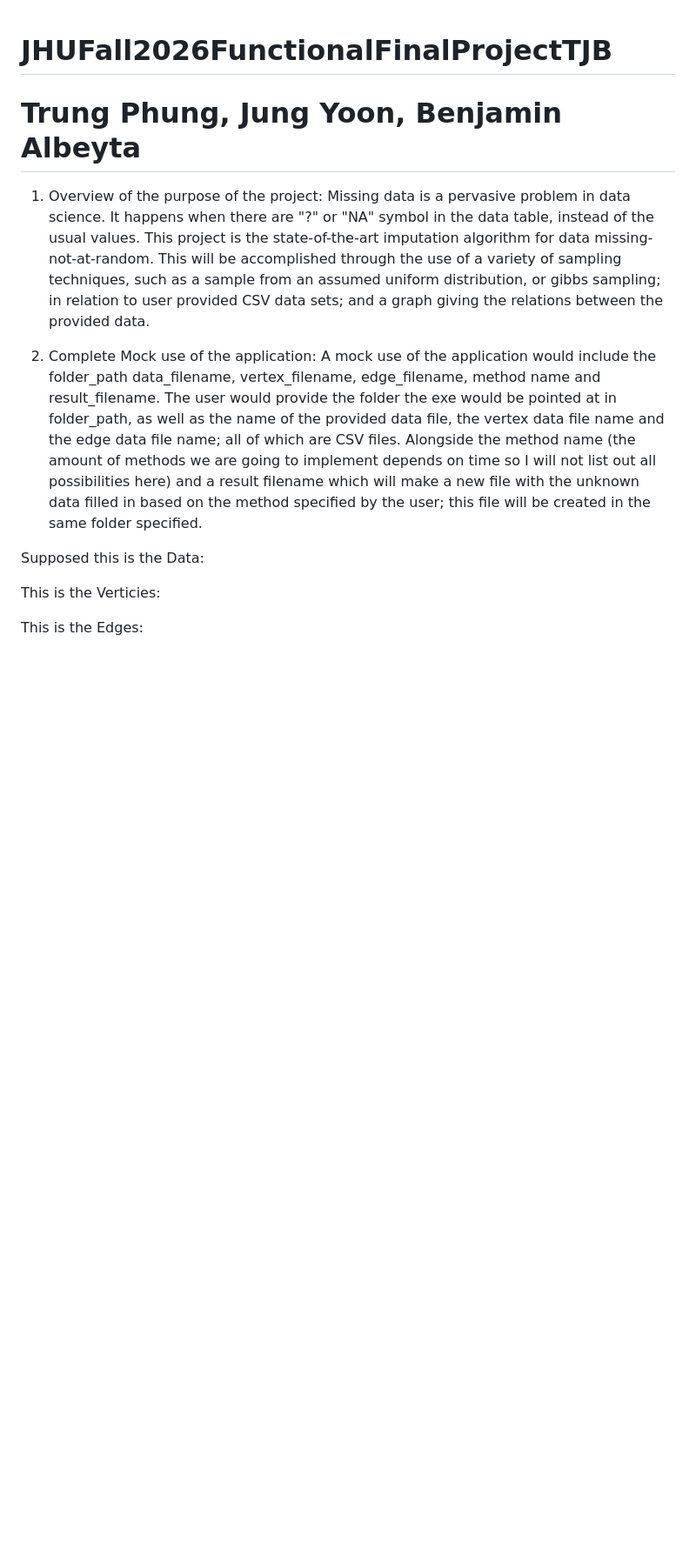
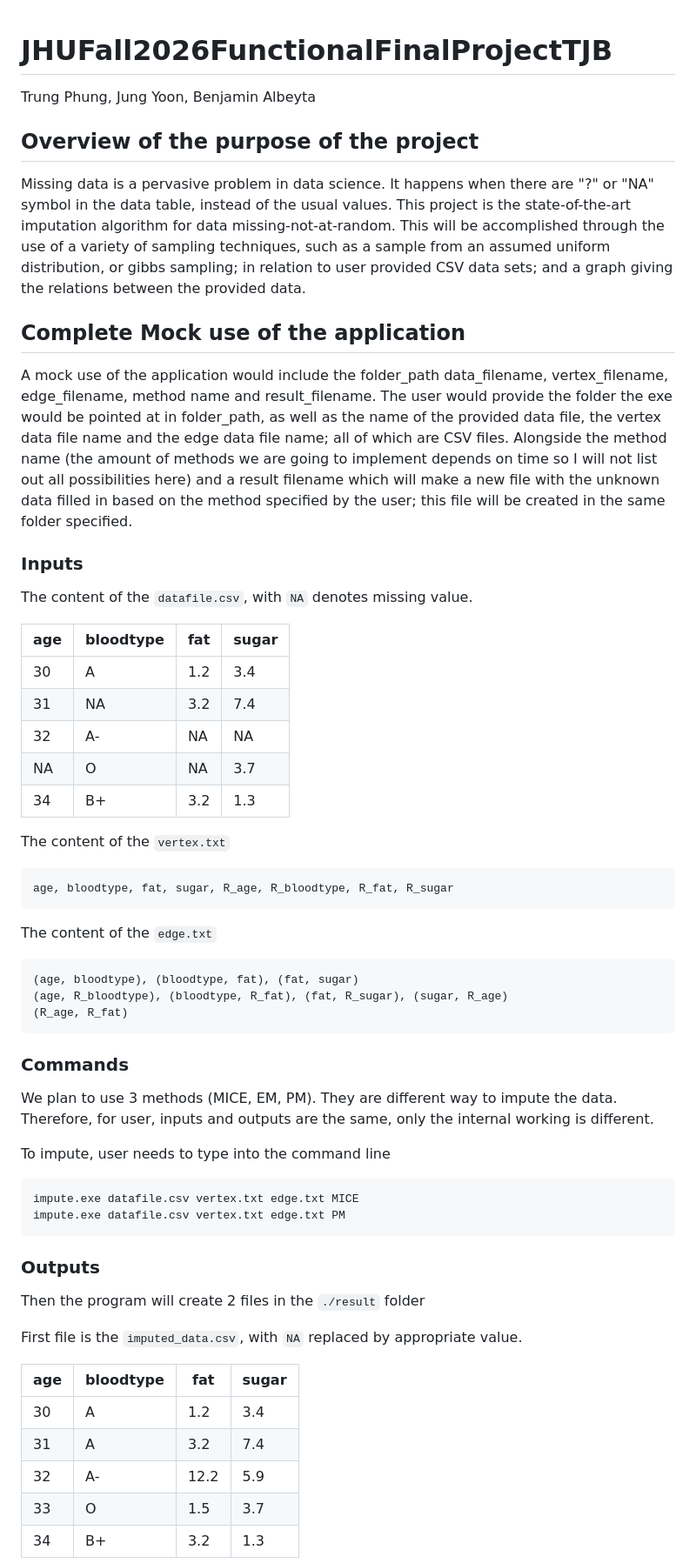
Before and after one commit to Benjamin-Albeyta/JHUFall2026FunctionalFinalProjectTJB, a Markdown page: Design.md, the part around one of its changes. Shown at 87% size. GitHub-like rendering; blank space fills up the shorter version.

````diff
--- a/Design.md
+++ b/Design.md
@@ -1,14 +1,66 @@
 # JHUFall2026FunctionalFinalProjectTJB
-# Trung Phung, Jung Yoon, Benjamin Albeyta
 
-1. Overview of the purpose of the project:
+Trung Phung, Jung Yoon, Benjamin Albeyta
+
+## Overview of the purpose of the project
+
 Missing data is a pervasive problem in data science. It happens when there are "?" or "NA" symbol in the data table, instead of the usual values. This project is the state-of-the-art imputation algorithm for data missing-not-at-random. This will be accomplished through the use of a variety of sampling techniques, such as a sample from an assumed uniform distribution, or gibbs sampling; in relation to user provided CSV data sets; and a graph giving the relations between the provided data.
 
-2. Complete Mock use of the application:
+## Complete Mock use of the application
+
 A mock use of the application would include the folder_path data_filename, vertex_filename, edge_filename, method name and result_filename. The user would provide the folder the exe would be pointed at in folder_path, as well as the name of the provided data file, the vertex data file name and the edge data file name; all of which are CSV files. Alongside the method name (the amount of methods we are going to implement depends on time so I will not list out all possibilities here) and a result filename which will make a new file with the unknown data filled in based on the method specified by the user; this file will be created in the same folder specified.
 
-Supposed this is the Data:
+### Inputs
 
-This is the Verticies:
+The content of the `datafile.csv`, with `NA` denotes missing value.
 
-This is the Edges:
+| age | bloodtype | fat | sugar |
+| --- | --------- | --- | ----- |
+| 30  | A         | 1.2 | 3.4   |
+| 31  | NA        | 3.2 | 7.4   |
+| 32  | A-        | NA  | NA    |
+| NA  | O         | NA  | 3.7   |
+| 34  | B+        | 3.2 | 1.3   |
+
+The content of the `vertex.txt`
+
+```txt
+age, bloodtype, fat, sugar, R_age, R_bloodtype, R_fat, R_sugar
+```
+
+The content of the `edge.txt`
+
+```txt
+(age, bloodtype), (bloodtype, fat), (fat, sugar)
+(age, R_bloodtype), (bloodtype, R_fat), (fat, R_sugar), (sugar, R_age)
+(R_age, R_fat)
+```
+
+### Commands
+
+We plan to use 3 methods (MICE, EM, PM).
+They are different way to impute the data.
+Therefore, for user, inputs and outputs are the same,
+only the internal working is different.
+
+To impute, user needs to type into the command line
+
+```zsh
+impute.exe datafile.csv vertex.txt edge.txt MICE
+impute.exe datafile.csv vertex.txt edge.txt PM
+```
+
+### Outputs
+
+Then the program will create 2 files in the `./result` folder
+
+First file is the `imputed_data.csv`, with `NA` replaced by appropriate value.
+
+| age | bloodtype | fat  | sugar |
+| --- | --------- | ---- | ----- |
+| 30  | A         | 1.2  | 3.4   |
+| 31  | A         | 3.2  | 7.4   |
+| 32  | A-        | 12.2 | 5.9   |
+| 33  | O         | 1.5  | 3.7   |
+| 34  | B+        | 3.2  | 1.3   |
+
````
Also changed, not shown: other parts of Design.md (+30 -21 lines), dag.png (added).
